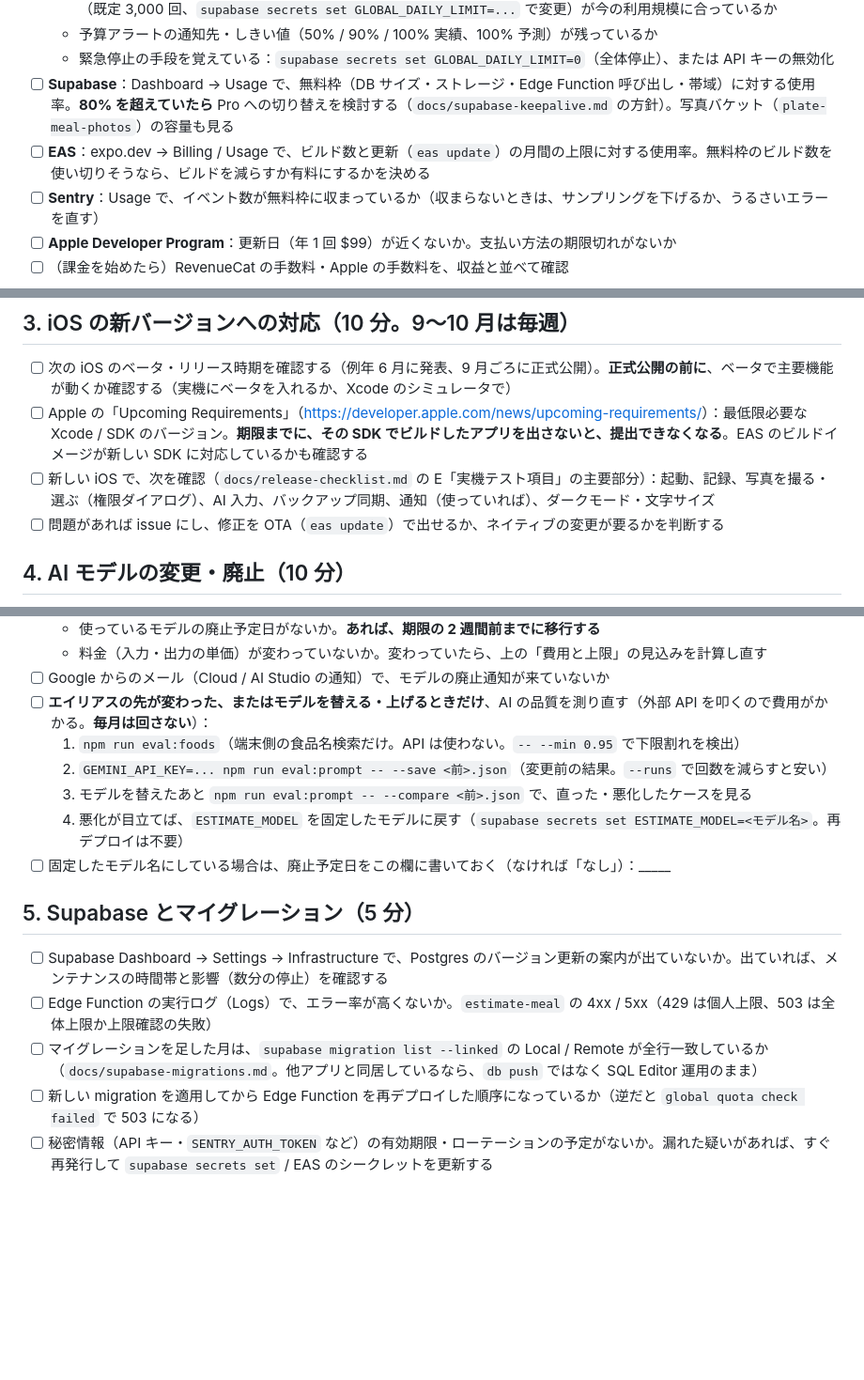
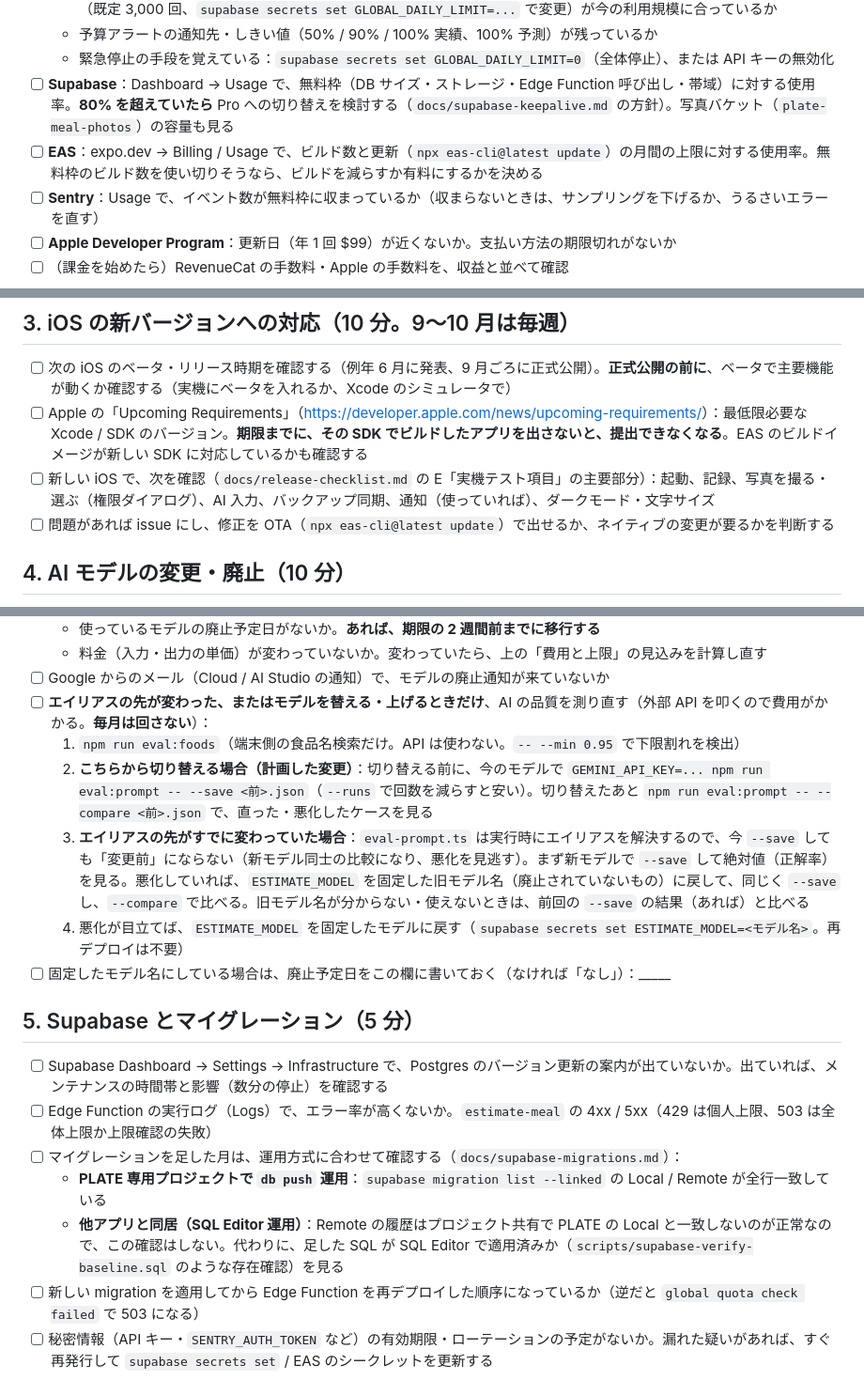
Before and after one commit to tomoki33/plate, a Markdown page: docs/monthly-maintenance.md, 3 parts joined by grey strips. Shown at 94% size. Drawn GitHub-style; blank space fills up the shorter version.

Commit message:
Copilot 指摘への対応：eas-cli の書き方、エイリアス変更時の比較、マイグレーション確認の方式別 (#40)
Co-Authored-By: Claude Sonnet 5.5 <noreply@anthropic.com>

```diff
--- a/docs/monthly-maintenance.md
+++ b/docs/monthly-maintenance.md
@@ -34,7 +34,7 @@
   - 予算アラートの通知先・しきい値（50% / 90% / 100% 実績、100% 予測）が残っているか
   - 緊急停止の手段を覚えている：`supabase secrets set GLOBAL_DAILY_LIMIT=0`（全体停止）、または API キーの無効化
 - [ ] **Supabase**：Dashboard → Usage で、無料枠（DB サイズ・ストレージ・Edge Function 呼び出し・帯域）に対する使用率。**80% を超えていたら** Pro への切り替えを検討する（`docs/supabase-keepalive.md` の方針）。写真バケット（`plate-meal-photos`）の容量も見る
-- [ ] **EAS**：expo.dev → Billing / Usage で、ビルド数と更新（`eas update`）の月間の上限に対する使用率。無料枠のビルド数を使い切りそうなら、ビルドを減らすか有料にするかを決める
+- [ ] **EAS**：expo.dev → Billing / Usage で、ビルド数と更新（`npx eas-cli@latest update`）の月間の上限に対する使用率。無料枠のビルド数を使い切りそうなら、ビルドを減らすか有料にするかを決める
 - [ ] **Sentry**：Usage で、イベント数が無料枠に収まっているか（収まらないときは、サンプリングを下げるか、うるさいエラーを直す）
 - [ ] **Apple Developer Program**：更新日（年 1 回 $99）が近くないか。支払い方法の期限切れがないか
 - [ ] （課金を始めたら）RevenueCat の手数料・Apple の手数料を、収益と並べて確認
@@ -63,7 +63,7 @@ SDK のメジャー更新（四半期ごとに、新しい SDK が出ていな
 - [ ] 次の iOS のベータ・リリース時期を確認する（例年 6 月に発表、9 月ごろに正式公開）。**正式公開の前に**、ベータで主要機能が動くか確認する（実機にベータを入れるか、Xcode のシミュレータで）
 - [ ] Apple の「Upcoming Requirements」（<https://developer.apple.com/news/upcoming-requirements/>）：最低限必要な Xcode / SDK のバージョン。**期限までに、その SDK でビルドしたアプリを出さないと、提出できなくなる**。EAS のビルドイメージが新しい SDK に対応しているかも確認する
 - [ ] 新しい iOS で、次を確認（`docs/release-checklist.md` の E「実機テスト項目」の主要部分）：起動、記録、写真を撮る・選ぶ（権限ダイアログ）、AI 入力、バックアップ同期、通知（使っていれば）、ダークモード・文字サイズ
-- [ ] 問題があれば issue にし、修正を OTA（`eas update`）で出せるか、ネイティブの変更が要るかを判断する
+- [ ] 問題があれば issue にし、修正を OTA（`npx eas-cli@latest update`）で出せるか、ネイティブの変更が要るかを判断する
 
 ## 4. AI モデルの変更・廃止（10 分）
 
@@ -76,8 +76,8 @@ SDK のメジャー更新（四半期ごとに、新しい SDK が出ていな
 - [ ] Google からのメール（Cloud / AI Studio の通知）で、モデルの廃止通知が来ていないか
 - [ ] **エイリアスの先が変わった、またはモデルを替える・上げるときだけ**、AI の品質を測り直す（外部 API を叩くので費用がかかる。**毎月は回さない**）：
   1. `npm run eval:foods`（端末側の食品名検索だけ。API は使わない。`-- --min 0.95` で下限割れを検出）
-  2. `GEMINI_API_KEY=... npm run eval:prompt -- --save <前>.json`（変更前の結果。`--runs` で回数を減らすと安い）
-  3. モデルを替えたあと `npm run eval:prompt -- --compare <前>.json` で、直った・悪化したケースを見る
+  2. **こちらから切り替える場合（計画した変更）**：切り替える前に、今のモデルで `GEMINI_API_KEY=... npm run eval:prompt -- --save <前>.json`（`--runs` で回数を減らすと安い）。切り替えたあと `npm run eval:prompt -- --compare <前>.json` で、直った・悪化したケースを見る
+  3. **エイリアスの先がすでに変わっていた場合**：`eval-prompt.ts` は実行時にエイリアスを解決するので、今 `--save` しても「変更前」にならない（新モデル同士の比較になり、悪化を見逃す）。まず新モデルで `--save` して絶対値（正解率）を見る。悪化していれば、`ESTIMATE_MODEL` を固定した旧モデル名（廃止されていないもの）に戻して、同じく `--save` し、`--compare` で比べる。旧モデル名が分からない・使えないときは、前回の `--save` の結果（あれば）と比べる
   4. 悪化が目立てば、`ESTIMATE_MODEL` を固定したモデルに戻す（`supabase secrets set ESTIMATE_MODEL=<モデル名>`。再デプロイは不要）
 - [ ] 固定したモデル名にしている場合は、廃止予定日をこの欄に書いておく（なければ「なし」）：_____
 
@@ -85,7 +85,9 @@ SDK のメジャー更新（四半期ごとに、新しい SDK が出ていな
 
 - [ ] Supabase Dashboard → Settings → Infrastructure で、Postgres のバージョン更新の案内が出ていないか。出ていれば、メンテナンスの時間帯と影響（数分の停止）を確認する
 - [ ] Edge Function の実行ログ（Logs）で、エラー率が高くないか。`estimate-meal` の 4xx / 5xx（429 は個人上限、503 は全体上限か上限確認の失敗）
-- [ ] マイグレーションを足した月は、`supabase migration list --linked` の Local / Remote が全行一致しているか（`docs/supabase-migrations.md`。他アプリと同居しているなら、`db push` ではなく SQL Editor 運用のまま）
+- [ ] マイグレーションを足した月は、運用方式に合わせて確認する（`docs/supabase-migrations.md`）：
+  - **PLATE 専用プロジェクトで `db push` 運用**：`supabase migration list --linked` の Local / Remote が全行一致している
+  - **他アプリと同居（SQL Editor 運用）**：Remote の履歴はプロジェクト共有で PLATE の Local と一致しないのが正常なので、この確認はしない。代わりに、足した SQL が SQL Editor で適用済みか（`scripts/supabase-verify-baseline.sql` のような存在確認）を見る
 - [ ] 新しい migration を適用してから Edge Function を再デプロイした順序になっているか（逆だと `global quota check failed` で 503 になる）
 - [ ] 秘密情報（API キー・`SENTRY_AUTH_TOKEN` など）の有効期限・ローテーションの予定がないか。漏れた疑いがあれば、すぐ再発行して `supabase secrets set` / EAS のシークレットを更新する
 
```
